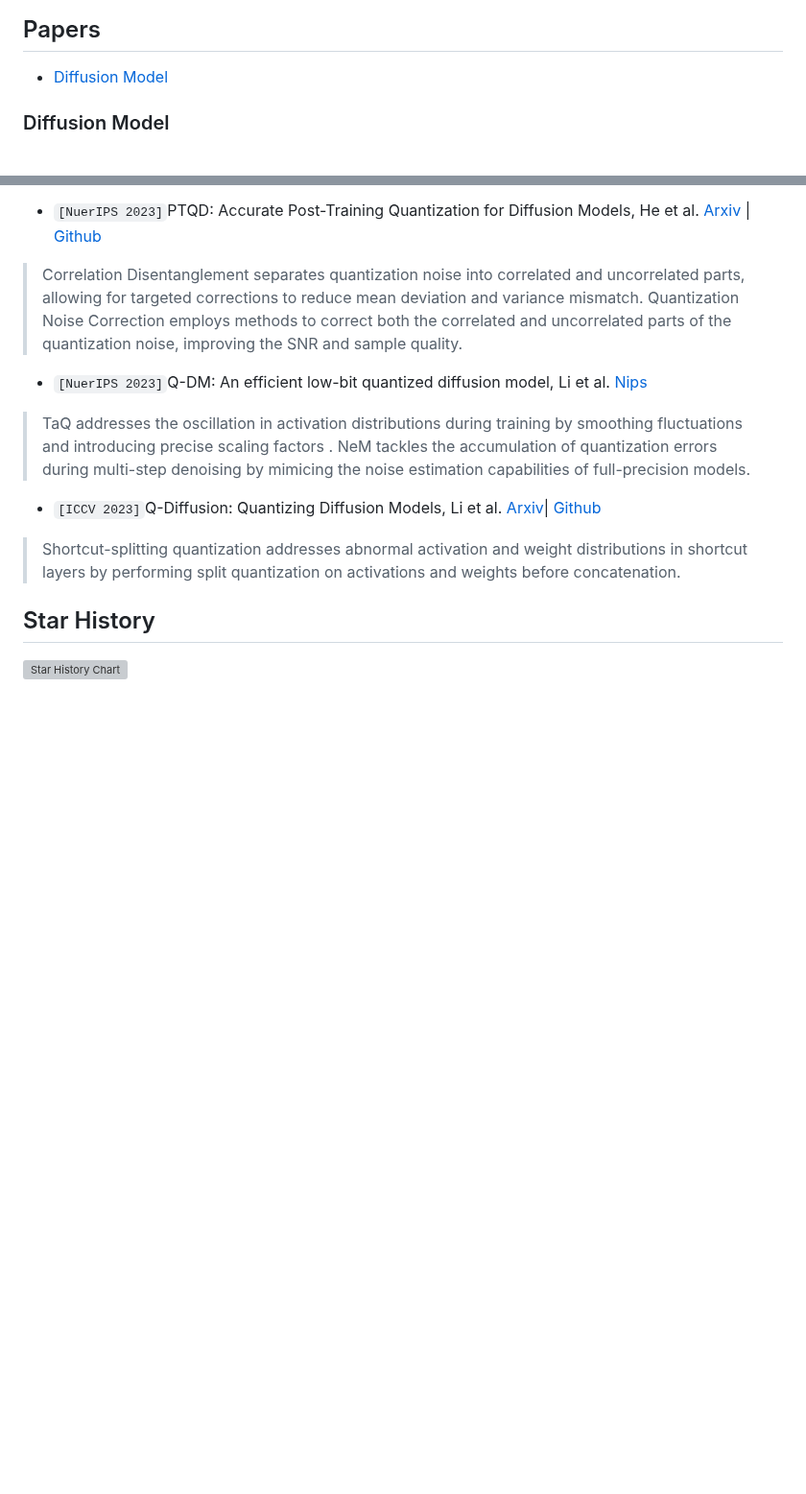
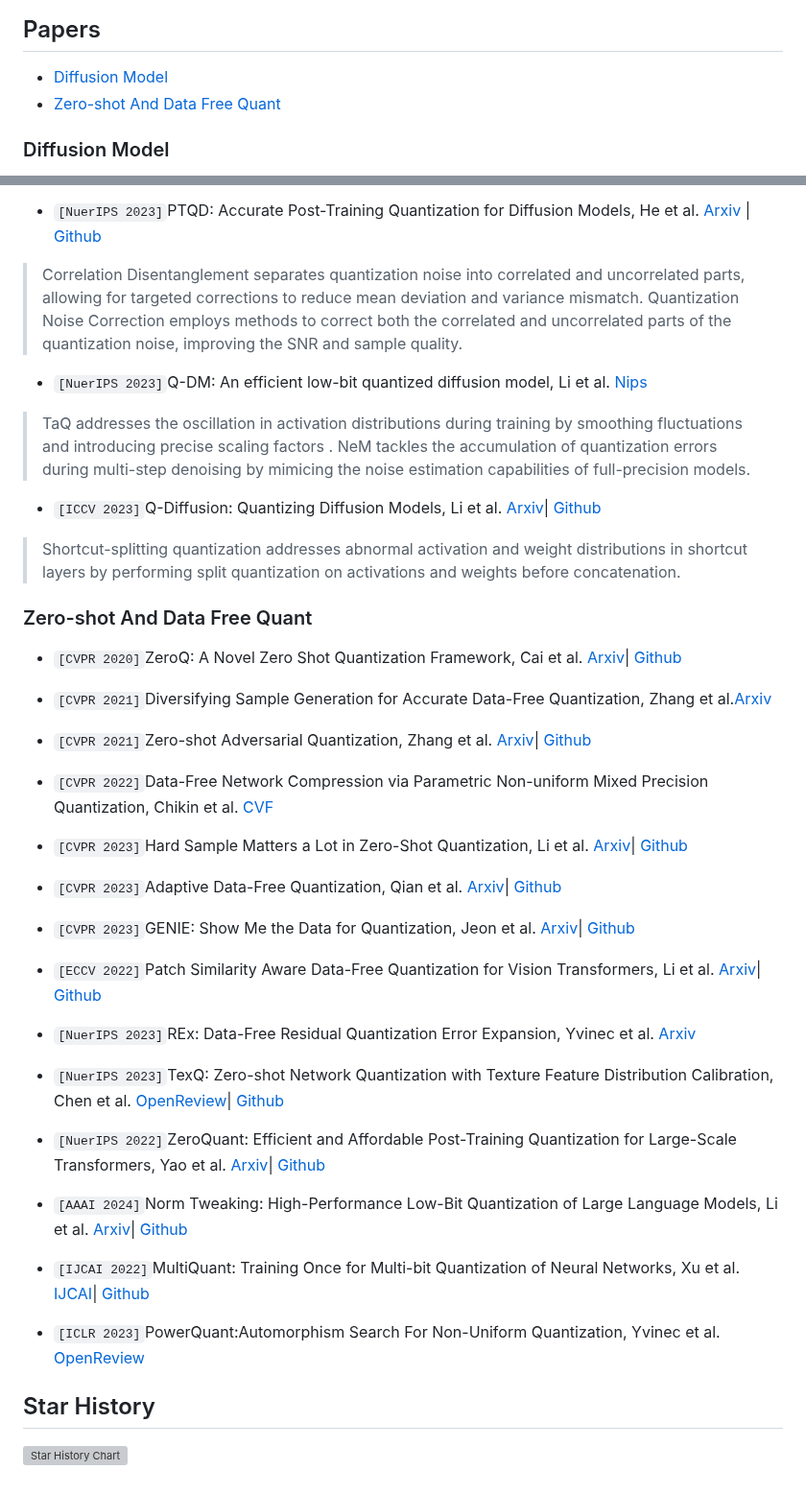
Before and after one commit to Kai-Liu001/Awesome-Model-Quantization, a Markdown page: README.md, 2 parts joined by grey strips. Shown at 96% size. Rendered like a GitHub page; blank space fills up the shorter version; grey boxes are pictures that could not be loaded.

Commit message:
add Zero-shot And Data Free Quant part

```diff
--- a/README.md
+++ b/README.md
@@ -5,6 +5,7 @@ Collect model quantization related papers, data, repositories
 ## Papers
 
 - [Diffusion Model](#diffusion-model)
+- [Zero-shot And Data Free Quant](#zero-shot-and-data-free-quant)
 
 ### <a name="Diffusion Model"></a> Diffusion Model
 
@@ -32,6 +33,36 @@ NeM tackles the accumulation of quantization errors during multi-step denoising
 - `[ICCV 2023]`Q-Diffusion: Quantizing Diffusion Models, Li et al. [Arxiv](http://arxiv.org/abs/2302.04304)| [Github](https://github.com/Xiuyu-Li/q-diffusion)
 >Shortcut-splitting quantization addresses abnormal activation and weight distributions in shortcut layers by performing split quantization on activations and weights before concatenation.
 
+### <a name="Zero-shot And Data Free Quant"></a> Zero-shot And Data Free Quant
+
+- `[CVPR 2020]`ZeroQ: A Novel Zero Shot Quantization Framework, Cai et al. [Arxiv](https://arxiv.org/abs/2001.00281)| [Github](https://github.com/amirgholami/ZeroQ)
+
+- `[CVPR 2021]`Diversifying Sample Generation for Accurate Data-Free Quantization, Zhang et al.[Arxiv](https://arxiv.org/abs/2103.01049)
+
+
+- `[CVPR 2021]`Zero-shot Adversarial Quantization, Zhang et al. [Arxiv](https://arxiv.org/abs/2103.15263)| [Github](https://github.com/FLHonker/ZAQ-code)
+
+- `[CVPR 2022]`Data-Free Network Compression via Parametric Non-uniform Mixed Precision Quantization, Chikin et al. [CVF](https://openaccess.thecvf.com/content/CVPR2022/papers/Chikin_Data-Free_Network_Compression_via_Parametric_Non-Uniform_Mixed_Precision_Quantization_CVPR_2022_paper.pdf)
+
+- `[CVPR 2023]`Hard Sample Matters a Lot in Zero-Shot Quantization, Li et al. [Arxiv](https://arxiv.org/abs/2303.13826)| [Github](https://github.com/lihuantong/HAST)
+
+- `[CVPR 2023]`Adaptive Data-Free Quantization, Qian et al. [Arxiv](https://arxiv.org/abs/2303.06869)| [Github](https://github.com/hfutqian/AdaDFQ)
+
+- `[CVPR 2023]`GENIE: Show Me the Data for Quantization, Jeon et al. [Arxiv](https://arxiv.org/abs/2212.04780)| [Github](https://github.com/SamsungLabs/Genie)
+
+- `[ECCV 2022]`Patch Similarity Aware Data-Free Quantization for Vision Transformers, Li et al. [Arxiv](https://arxiv.org/pdf/2203.02250)| [Github](https://github.com/zkkli/PSAQ-ViT)
+
+- `[NuerIPS 2023]`REx: Data-Free Residual Quantization Error Expansion, Yvinec et al. [Arxiv](https://arxiv.org/pdf/2203.14645)
+
+- `[NuerIPS 2023]`TexQ: Zero-shot Network Quantization with Texture Feature Distribution Calibration, Chen et al. [OpenReview](https://openreview.net/forum?id=r8LYNleLf9)| [Github](https://github.com/dangsingrue/TexQ)
+
+- `[NuerIPS 2022]`ZeroQuant: Efficient and Affordable Post-Training Quantization for Large-Scale Transformers, Yao et al. [Arxiv](https://arxiv.org/abs/2206.01861)| [Github](https://github.com/microsoft/DeepSpeed)
+
+- `[AAAI 2024]`Norm Tweaking: High-Performance Low-Bit Quantization of Large Language Models, Li et al. [Arxiv](https://arxiv.org/abs/2309.02784)| [Github](https://github.com/smpanaro/norm-tweaking)
+
+- `[IJCAI 2022]`MultiQuant: Training Once for Multi-bit Quantization of Neural Networks, Xu et al. [IJCAI](https://www.ijcai.org/proceedings/2022/0504.pdf)| [Github](https://github.com/smpanaro/norm-tweaking)
+
+- `[ICLR 2023]`PowerQuant:Automorphism Search For Non-Uniform Quantization, Yvinec et al. [OpenReview](https://openreview.net/forum?id=s1KljJpAukm)
 
 ## Star History
 
```
